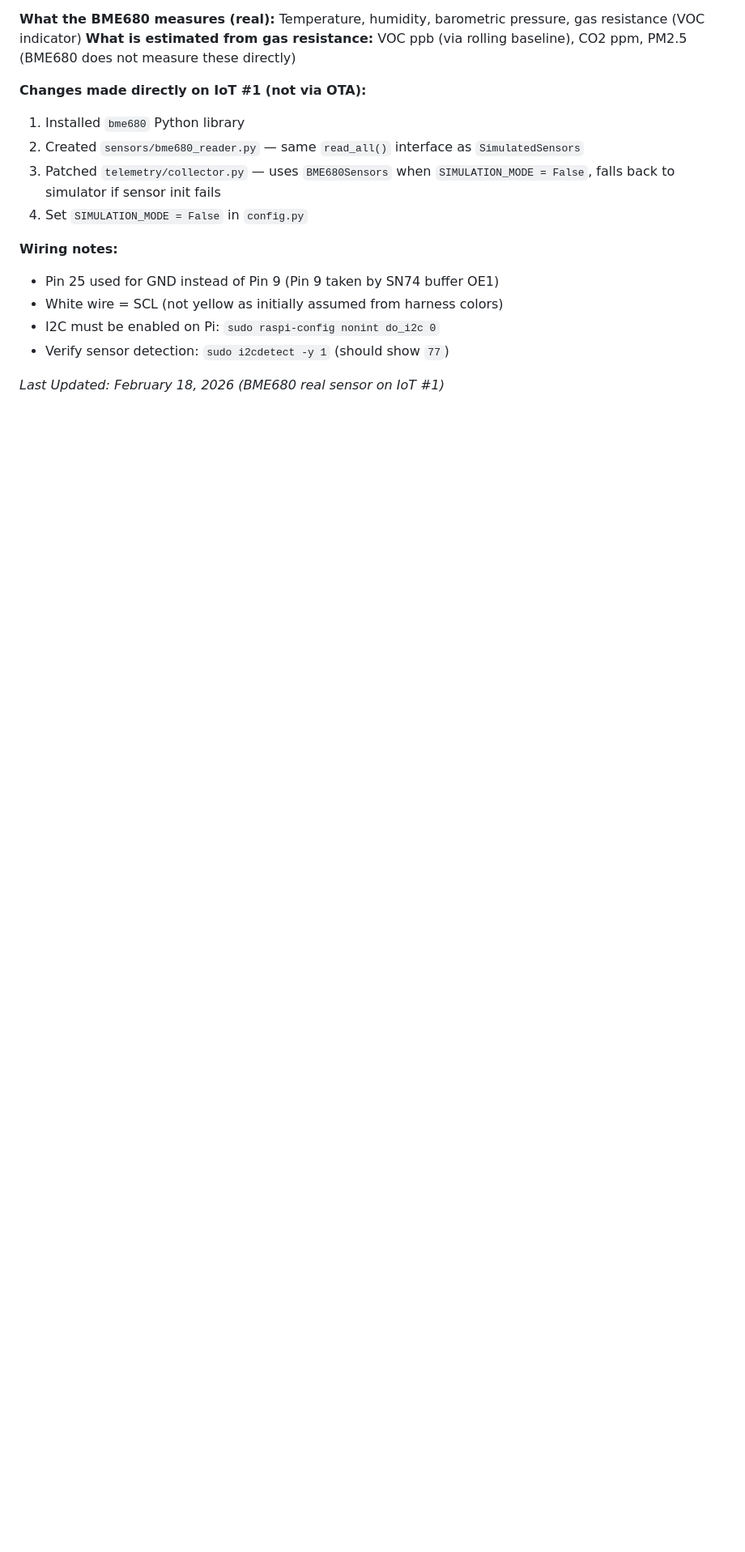
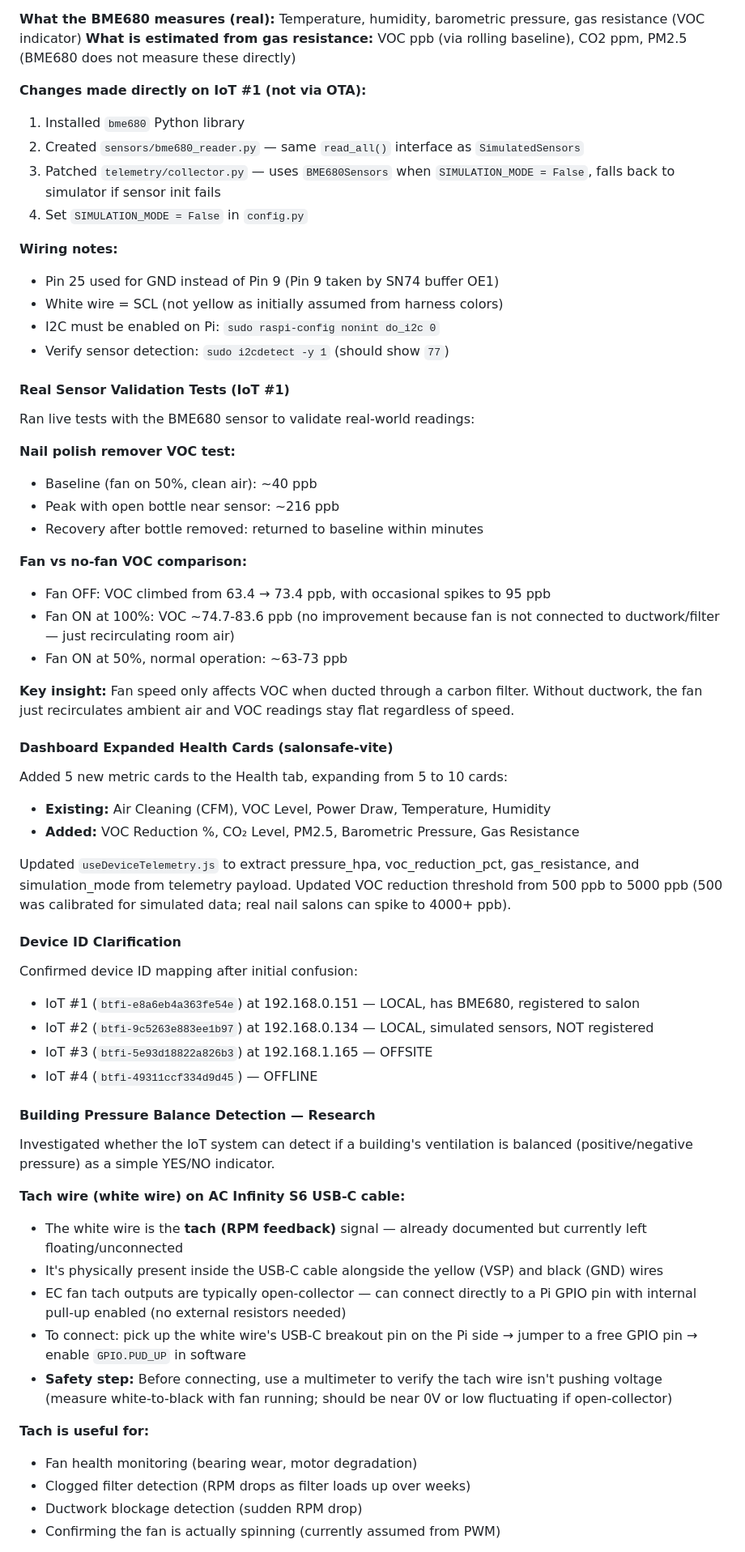
Before and after one commit to ghapster/beautifi-iot, a Markdown page: README.md, the part around one of its changes. Shown at 81% size. GitHub-like rendering; blank space fills up the shorter version.

Commit message:
Update README with sensor validation results, pressure balance research, and stopping point
Documents BME680 VOC test results (nail polish spike ~216 ppb), fan vs no-fan
comparisons, dashboard health card expansion (5→10 metrics), tach wire analysis
for building pressure balance detection, and clear stopping point for next session.

Co-Authored-By: Claude Opus 4.6 <noreply@anthropic.com>

```diff
--- a/README.md
+++ b/README.md
@@ -382,4 +382,48 @@ Wired a Waveshare IU-BME680 environmental sensor to IoT #1 (beautifi-1) via I2C.
 - I2C must be enabled on Pi: `sudo raspi-config nonint do_i2c 0`
 - Verify sensor detection: `sudo i2cdetect -y 1` (should show `77`)
 
-*Last Updated: February 18, 2026 (BME680 real sensor on IoT #1)*
+#### Real Sensor Validation Tests (IoT #1)
+Ran live tests with the BME680 sensor to validate real-world readings:
+
+**Nail polish remover VOC test:**
+- Baseline (fan on 50%, clean air): ~40 ppb
+- Peak with open bottle near sensor: ~216 ppb
+- Recovery after bottle removed: returned to baseline within minutes
+
+**Fan vs no-fan VOC comparison:**
+- Fan OFF: VOC climbed from 63.4 → 73.4 ppb, with occasional spikes to 95 ppb
+- Fan ON at 100%: VOC ~74.7-83.6 ppb (no improvement because fan is not connected to ductwork/filter — just recirculating room air)
+- Fan ON at 50%, normal operation: ~63-73 ppb
+
+**Key insight:** Fan speed only affects VOC when ducted through a carbon filter. Without ductwork, the fan just recirculates ambient air and VOC readings stay flat regardless of speed.
+
+#### Dashboard Expanded Health Cards (salonsafe-vite)
+Added 5 new metric cards to the Health tab, expanding from 5 to 10 cards:
+- **Existing:** Air Cleaning (CFM), VOC Level, Power Draw, Temperature, Humidity
+- **Added:** VOC Reduction %, CO₂ Level, PM2.5, Barometric Pressure, Gas Resistance
+
+Updated `useDeviceTelemetry.js` to extract pressure_hpa, voc_reduction_pct, gas_resistance, and simulation_mode from telemetry payload. Updated VOC reduction threshold from 500 ppb to 5000 ppb (500 was calibrated for simulated data; real nail salons can spike to 4000+ ppb).
+
+#### Device ID Clarification
+Confirmed device ID mapping after initial confusion:
+- IoT #1 (`btfi-e8a6eb4a363fe54e`) at 192.168.0.151 — LOCAL, has BME680, registered to salon
+- IoT #2 (`btfi-9c5263e883ee1b97`) at 192.168.0.134 — LOCAL, simulated sensors, NOT registered
+- IoT #3 (`btfi-5e93d18822a826b3`) at 192.168.1.165 — OFFSITE
+- IoT #4 (`btfi-49311ccf334d9d45`) — OFFLINE
+
+#### Building Pressure Balance Detection — Research
+Investigated whether the IoT system can detect if a building's ventilation is balanced (positive/negative pressure) as a simple YES/NO indicator.
+
+**Tach wire (white wire) on AC Infinity S6 USB-C cable:**
+- The white wire is the **tach (RPM feedback)** signal — already documented but currently left floating/unconnected
+- It's physically present inside the USB-C cable alongside the yellow (VSP) and black (GND) wires
+- EC fan tach outputs are typically open-collector — can connect directly to a Pi GPIO pin with internal pull-up enabled (no external resistors needed)
+- To connect: pick up the white wire's USB-C breakout pin on the Pi side → jumper to a free GPIO pin → enable `GPIO.PUD_UP` in software
+- **Safety step:** Before connecting, use a multimeter to verify the tach wire isn't pushing voltage (measure white-to-black with fan running; should be near 0V or low fluctuating if open-collector)
+
+**Tach is useful for:**
+- Fan health monitoring (bearing wear, motor degradation)
+- Clogged filter detection (RPM drops as filter loads up over weeks)
+- Ductwork blockage detection (sudden RPM drop)
+- Confirming the fan is actually spinning (currently assumed from PWM)
+
```
Also changed, not shown: other parts of README.md (+30 -0 lines).
